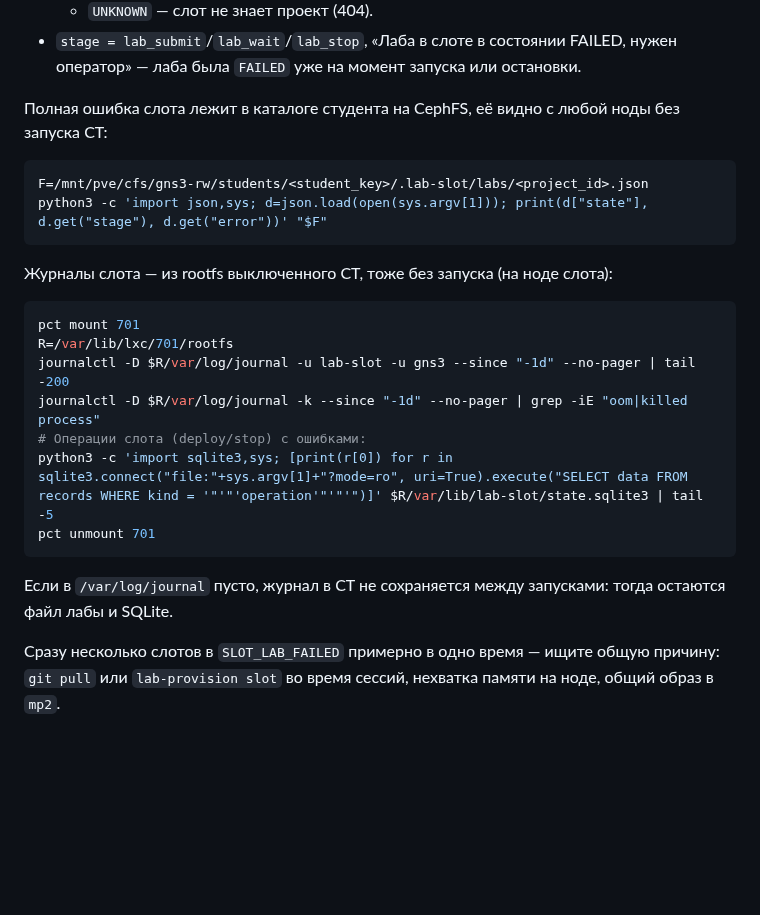
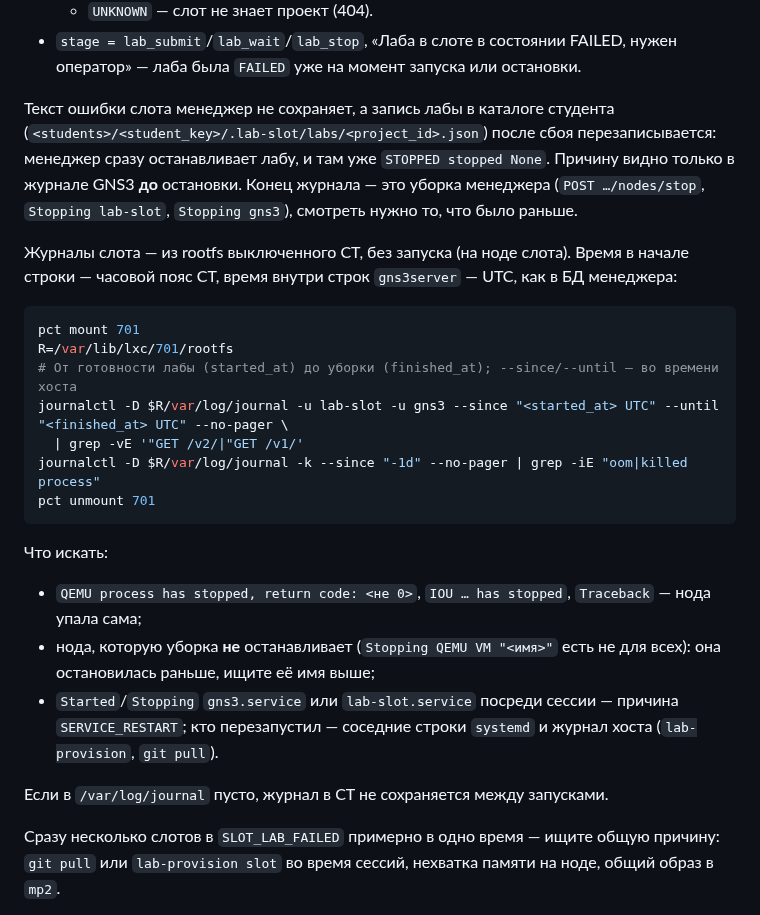
Before and after one commit to thua48xsen3iemicy-boop/gns-moodle-plugin, a Markdown page: install/TROUBLESHOOTING.md, the part around the change. GitHub-like rendering; blank space fills up the shorter version.

Commit message:
install: memo — the lab record is overwritten by cleanup; read the GNS3 journal before it
Co-Authored-By: Claude Opus 5.5 <noreply@anthropic.com>
Claude-Session: https://claude.ai/code/session_01Bdnj1HG81Y6nNqYVNXJJsY

````diff
--- a/install/TROUBLESHOOTING.md
+++ b/install/TROUBLESHOOTING.md
@@ -100,27 +100,34 @@ pct exec $MGR -- $SQL -c "SELECT id, slot_vmid, slot_node, student_key, project_
 - `stage = lab_submit`/`lab_wait`/`lab_stop`, «Лаба в слоте в состоянии FAILED, нужен оператор» —
   лаба была `FAILED` уже на момент запуска или остановки.
 
-Полная ошибка слота лежит в каталоге студента на CephFS, её видно с любой ноды без запуска CT:
+Текст ошибки слота менеджер не сохраняет, а запись лабы в каталоге студента
+(`<students>/<student_key>/.lab-slot/labs/<project_id>.json`) после сбоя перезаписывается: менеджер
+сразу останавливает лабу, и там уже `STOPPED stopped None`. Причину видно только в журнале GNS3
+**до** остановки. Конец журнала — это уборка менеджера (`POST …/nodes/stop`, `Stopping lab-slot`,
+`Stopping gns3`), смотреть нужно то, что было раньше.
 
-```sh
-F=/mnt/pve/cfs/gns3-rw/students/<student_key>/.lab-slot/labs/<project_id>.json
-python3 -c 'import json,sys; d=json.load(open(sys.argv[1])); print(d["state"], d.get("stage"), d.get("error"))' "$F"
-```
-
-Журналы слота — из rootfs выключенного CT, тоже без запуска (на ноде слота):
+Журналы слота — из rootfs выключенного CT, без запуска (на ноде слота). Время в начале строки —
+часовой пояс CT, время внутри строк `gns3server` — UTC, как в БД менеджера:
 
 ```sh
 pct mount 701
 R=/var/lib/lxc/701/rootfs
-journalctl -D $R/var/log/journal -u lab-slot -u gns3 --since "-1d" --no-pager | tail -200
+# От готовности лабы (started_at) до уборки (finished_at); --since/--until — во времени хоста
+journalctl -D $R/var/log/journal -u lab-slot -u gns3 --since "<started_at> UTC" --until "<finished_at> UTC" --no-pager \
+  | grep -vE '"GET /v2/|"GET /v1/'
 journalctl -D $R/var/log/journal -k --since "-1d" --no-pager | grep -iE "oom|killed process"
-# Операции слота (deploy/stop) с ошибками:
-python3 -c 'import sqlite3,sys; [print(r[0]) for r in sqlite3.connect("file:"+sys.argv[1]+"?mode=ro", uri=True).execute("SELECT data FROM records WHERE kind = '"'"'operation'"'"'")]' $R/var/lib/lab-slot/state.sqlite3 | tail -5
 pct unmount 701
 ```
 
-Если в `/var/log/journal` пусто, журнал в CT не сохраняется между запусками: тогда остаются файл
-лабы и SQLite.
+Что искать:
+
+- `QEMU process has stopped, return code: <не 0>`, `IOU … has stopped`, `Traceback` — нода упала сама;
+- нода, которую уборка **не** останавливает (`Stopping QEMU VM "<имя>"` есть не для всех): она
+  остановилась раньше, ищите её имя выше;
+- `Started`/`Stopping` `gns3.service` или `lab-slot.service` посреди сессии — причина `SERVICE_RESTART`;
+  кто перезапустил — соседние строки `systemd` и журнал хоста (`lab-provision`, `git pull`).
+
+Если в `/var/log/journal` пусто, журнал в CT не сохраняется между запусками.
 
 Сразу несколько слотов в `SLOT_LAB_FAILED` примерно в одно время — ищите общую причину:
 `git pull` или `lab-provision slot` во время сессий, нехватка памяти на ноде, общий образ в `mp2`.
````
